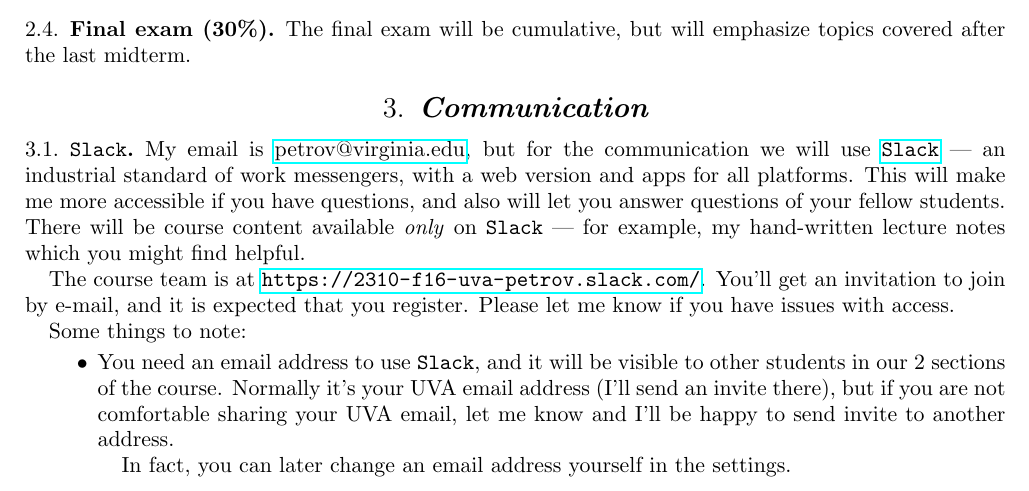
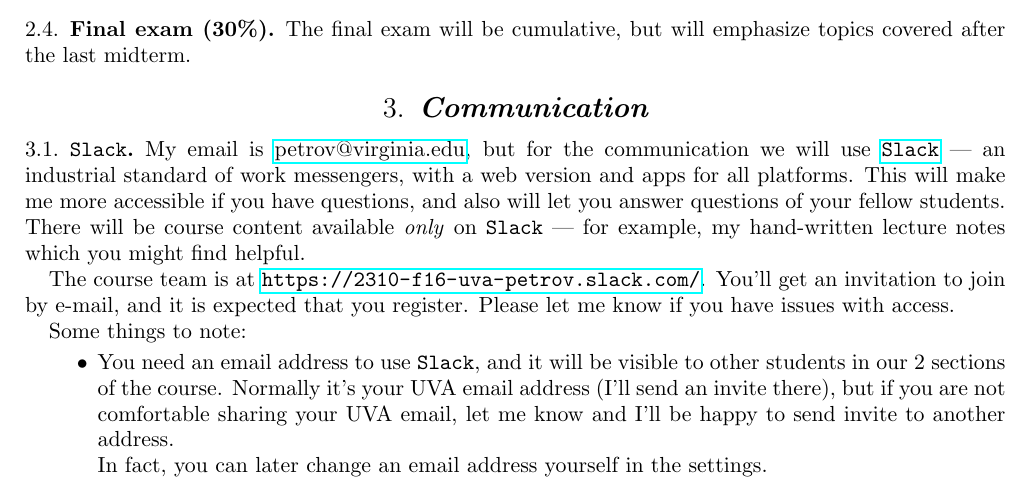
Before and after one commit to lenis2000/Syllabi, a LaTeX paper (Syllabus_2310_f16.tex): part of page 2 of 4, cut so that both start at the same text. Compiled offline with pdfLaTeX.

Commit message:
update PDF

```diff
--- a/Syllabus_2310_f16.tex
+++ b/Syllabus_2310_f16.tex
@@ -158,7 +158,7 @@ Some things to note:
 \begin{itemize}
 	\item You need an email address to use \texttt{Slack}, and it will be visible to other students in our 2 sections of the course. Normally it's your UVA email address (I'll send an invite there), but if you are not comfortable sharing your UVA email, let me know and I'll be happy to send invite to another address.
 
-	In fact, you can later change an email address yourself in the settings.
+	\noindent In fact, you can later change an email address yourself in the settings.
 
 	\item There are private messages where you can ask me (or Xiang) questions one-on-one. You can also create private groups with up to 9 people, which is good for homework collaboration (but read \Cref{academic_integrity} on collaboration).
 	\item Public messaging is separated into channels (\#general for class-wide questions/answers, a private channel for each of the two sections, and there are some more).
```
Also changed, not shown: Syllabus_2310_f16.pdf.
